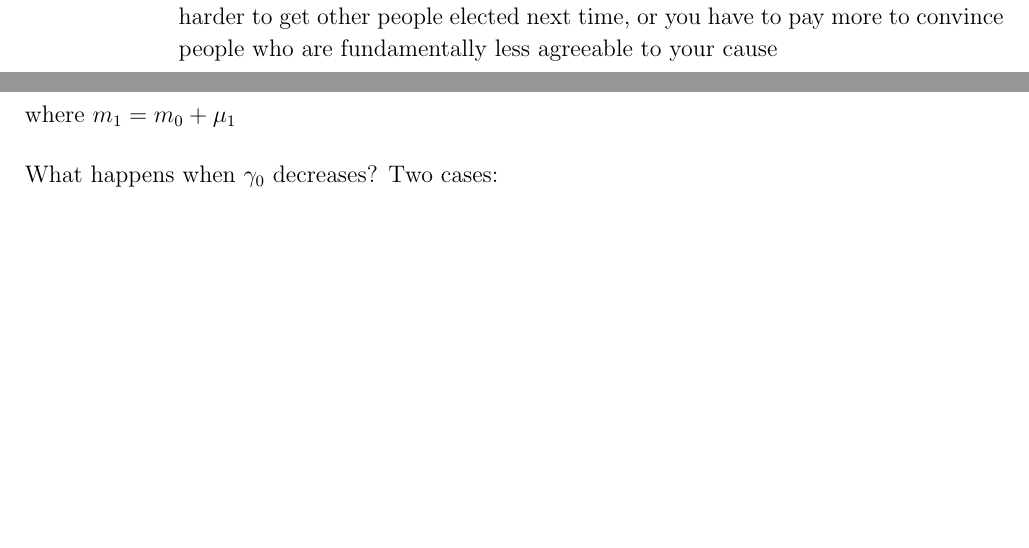
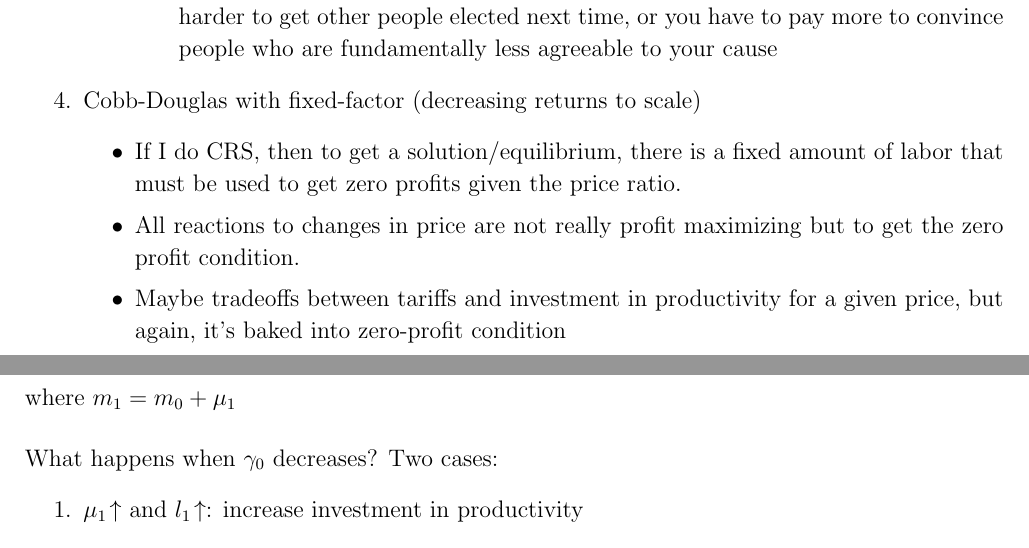
Before and after one commit to kbuzard-SU/gradualism, a LaTeX document (notes.tex): two parts of pages 1 and 2 of 3 before the commit and two parts of pages 1 and 3 of 4 after it, joined at a grey line, cut so that both start at the same text, the shorter picture padded with empty space. Compiled offline with pdfLaTeX.

Commit message:
fix merge conflict in notes.tex

```diff
--- a/notes.tex
+++ b/notes.tex
@@ -77,6 +77,13 @@ Gradualism Notes
 					\item Think of $\ta$ as shocks to who's in office, which changes the price of maintaining support; it would take more $e$ to get a given $\ga$, either because you need to work harder to get other people elected next time, or you have to pay more to convince people who are fundamentally less agreeable to your cause
 				\end{itemize}
 		\end{itemize}
+	\item Cobb-Douglas with fixed-factor (decreasing returns to scale)
+		\begin{itemize}
+			\item If I do CRS, then to get a solution/equilibrium, there is a fixed amount of labor that must be used to get zero profits given the price ratio.
+			\item All reactions to changes in price are not really profit maximizing but to get the zero profit condition.
+			\item Maybe tradeoffs between tariffs and investment in productivity for a given price, but again, it's baked into zero-profit condition
+		\end{itemize}
+	\item Tariff vs. quota
 \end{enumerate}
 
 \vskip.2in
```
